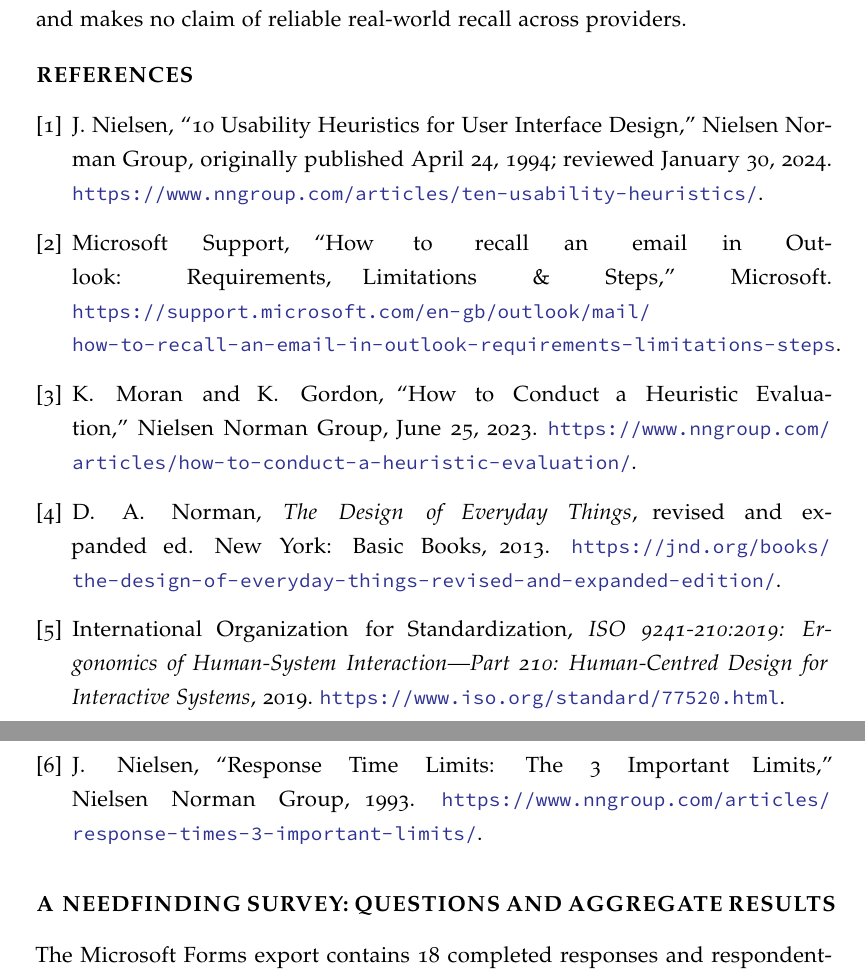
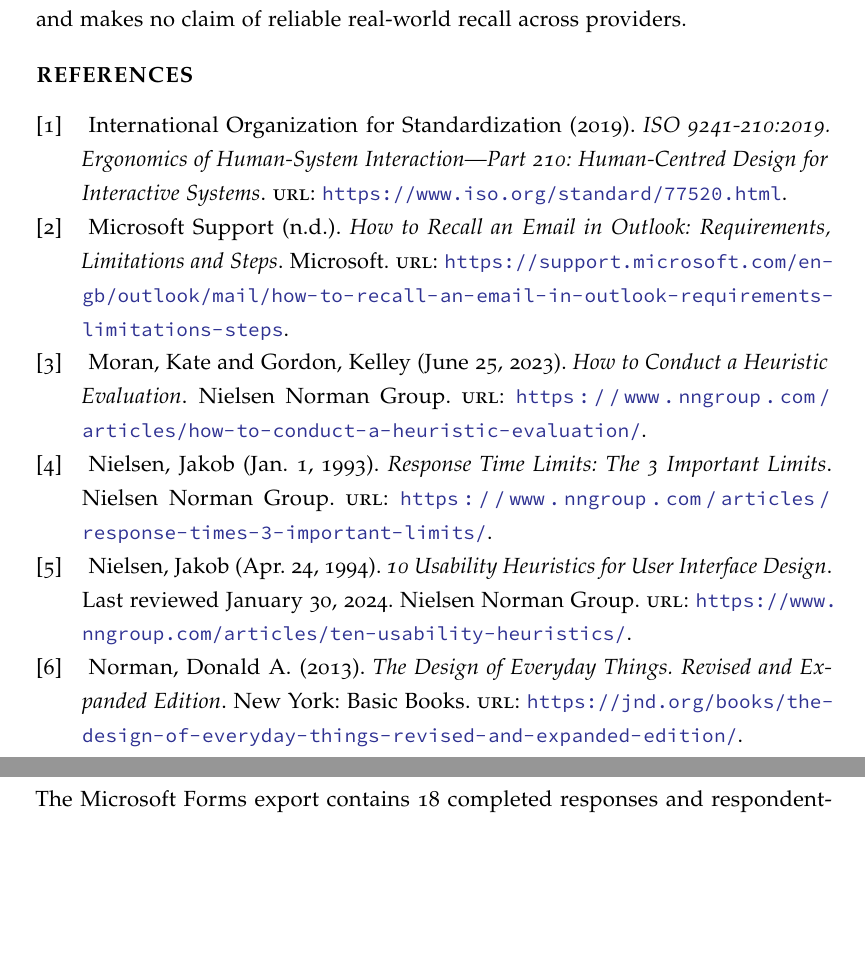
Before and after one commit to ZihanZheng2000/Individual-Project-final, a LaTeX document (jdf-starter.tex): two parts of pages 23 and 24 of 44, joined at a grey line, cut so that both start at the same text, the shorter picture padded with empty space. Compiled offline with pdfLaTeX.

Commit message:
Replace incompatible thebibliography with biblatex printbibliography

```diff
--- a/jdf-starter.tex
+++ b/jdf-starter.tex
@@ -1,5 +1,6 @@
 \documentclass[letterpaper]{jdf}
 \usepackage{graphicx,booktabs,array,hyperref}
+\addbibresource{references.bib}
 \author{Zihan Zheng}
 \email{zzheng399@gatech.edu}
 \title{Individual Project: Safer Email Sending and Recovery}
@@ -273,14 +274,8 @@
 The results support perceived usefulness of a combined prevention--cancellation--recovery workflow, while identifying Recall eligibility comprehension, warning control, and send-state feedback as priorities for further iteration. Limitations include a convenience sample, five video-only respondents, hypothetical questions instead of observed completion, possible response bias, and no test of email-provider interoperability. The MailFlow prototype simulates email operations and makes no claim of reliable real-world recall across providers.
 
 \label{body-end-for-audit}
-\begin{thebibliography}{9}
-\bibitem{nielsen-heuristics} J. Nielsen, ``10 Usability Heuristics for User Interface Design,'' Nielsen Norman Group, originally published April 24, 1994; reviewed January 30, 2024. \url{https://www.nngroup.com/articles/ten-usability-heuristics/}.
-\bibitem{microsoft-recall} Microsoft Support, ``How to recall an email in Outlook: Requirements, Limitations \& Steps,'' Microsoft. \url{https://support.microsoft.com/en-gb/outlook/mail/how-to-recall-an-email-in-outlook-requirements-limitations-steps}.
-\bibitem{moran-heuristic} K. Moran and K. Gordon, ``How to Conduct a Heuristic Evaluation,'' Nielsen Norman Group, June 25, 2023. \url{https://www.nngroup.com/articles/how-to-conduct-a-heuristic-evaluation/}.
-\bibitem{norman-2013} D. A. Norman, \emph{The Design of Everyday Things}, revised and expanded ed. New York: Basic Books, 2013. \url{https://jnd.org/books/the-design-of-everyday-things-revised-and-expanded-edition/}.
-\bibitem{iso-hcd} International Organization for Standardization, \emph{ISO 9241-210:2019: Ergonomics of Human-System Interaction---Part 210: Human-Centred Design for Interactive Systems}, 2019. \url{https://www.iso.org/standard/77520.html}.
-\bibitem{nielsen-response-time} J. Nielsen, ``Response Time Limits: The 3 Important Limits,'' Nielsen Norman Group, 1993. \url{https://www.nngroup.com/articles/response-times-3-important-limits/}.
-\end{thebibliography}
+\printbibliography
+
 \appendix
 
 \section{Needfinding Survey: Questions and Aggregate Results}
```
